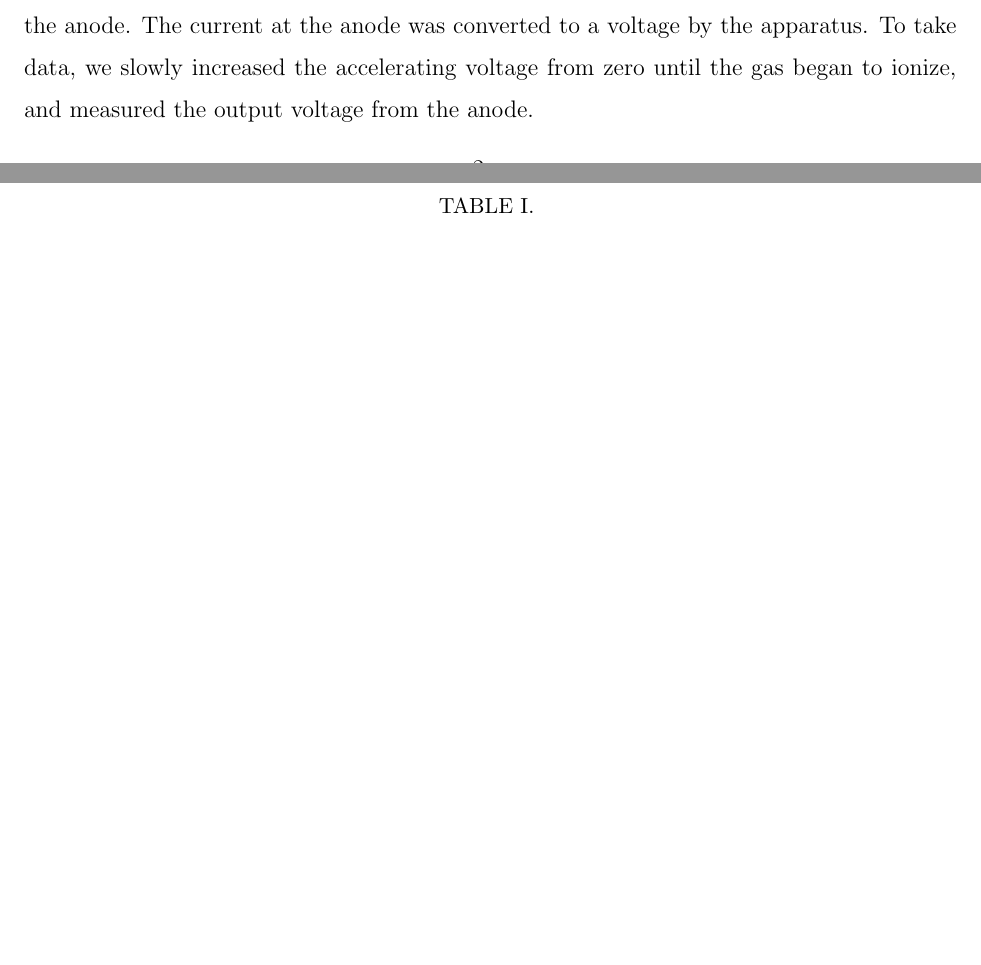
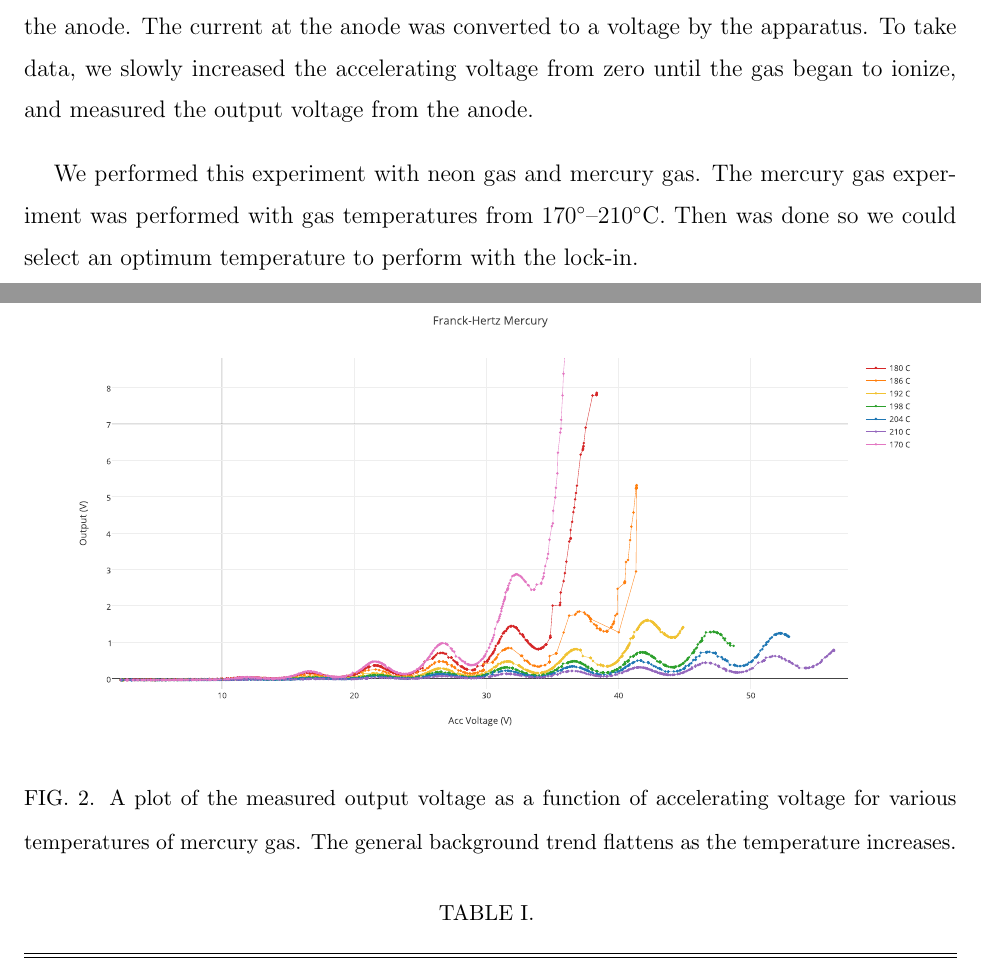
Before and after one commit to e5mulder/Franck_Hertz_Lab, a LaTeX paper (Franck_Hertz.tex): two parts of pages 2 and 4 of 4, joined at a grey line, cut so that both start at the same text, the shorter picture padded with empty space. Compiled offline with pdfLaTeX.

Commit message:
added fig/method

```diff
--- a/Franck_Hertz.tex
+++ b/Franck_Hertz.tex
@@ -8,6 +8,8 @@
 \usepackage{color}
 \usepackage{ulem}
 \usepackage{multirow}
+\usepackage{gensymb}
+
 \begin{document}
 
 % Be sure to use the \title, \author, \affiliation, and \abstract macros
@@ -60,6 +62,6 @@ A retarding potential prevents these electrons from reaching the anode.
 The current at the anode was converted to a voltage by the apparatus.
 To take data, we slowly increased the accelerating voltage from zero until the gas began to ionize, and measured the output voltage from the anode.
 
-
+We performed this experiment with neon gas and mercury gas. The mercury gas experiment was performed with gas temperatures from 170\degree--210\degree C. Then was done so we could select an optimum temperature to perform with the lock-in.
 \begin{figure}[h!]
 \centering
@@ -69,6 +71,12 @@ To take data, we slowly increased the accelerating voltage from zero until the g
 \end{figure}
 
 \section{Results}
+\begin{figure}[h!]
+\centering
+\includegraphics[width=6in]{alltemps.pdf}
+\caption{A plot of the measured output voltage as a function of accelerating voltage for various temperatures of mercury gas. The general background trend flattens as the temperature increases.}
+\label{alltemps}
+\end{figure}
 
 \section{Analysis}
 
```
Also changed, not shown: Franck_Hertz.pdf, Franck_Hertz.tex (4 more changed lines).
